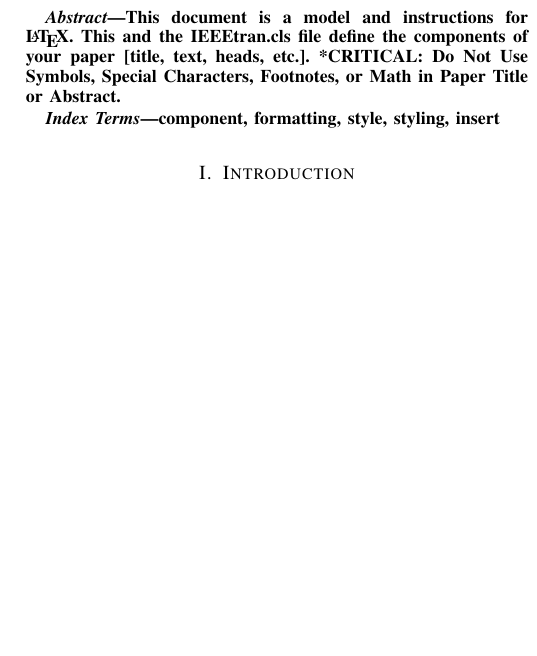
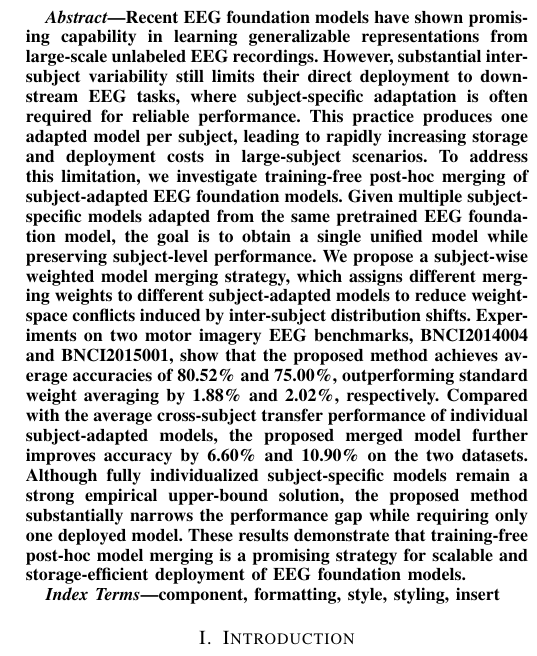
Before and after one commit to ejejeieei/BHI_latex, a LaTeX paper (BHI2026.tex): part of one column of page 1 of 3, cut at the place of the change, the shorter picture padded with empty space. Compiled offline with pdfLaTeX; a missing font is replaced by an installed copy or a similar font; a LaTeX package or settings file that is missing is left out.

Commit message:
26_6_21_23_09

```diff
--- a/BHI2026.tex
+++ b/BHI2026.tex
@@ -57,9 +57,7 @@ email address or ORCID}
 \maketitle
 
 \begin{abstract}
-This document is a model and instructions for \LaTeX.
-This and the IEEEtran.cls file define the components of your paper [title, text, heads, etc.]. *CRITICAL: Do Not Use Symbols, Special Characters, Footnotes,
-or Math in Paper Title or Abstract.
+Recent EEG foundation models have shown promising capability in learning generalizable representations from large-scale unlabeled EEG recordings. However, substantial inter-subject variability still limits their direct deployment to downstream EEG tasks, where subject-specific adaptation is often required for reliable performance. This practice produces one adapted model per subject, leading to rapidly increasing storage and deployment costs in large-subject scenarios. To address this limitation, we investigate training-free post-hoc merging of subject-adapted EEG foundation models. Given multiple subject-specific models adapted from the same pretrained EEG foundation model, the goal is to obtain a single unified model while preserving subject-level performance. We propose a subject-wise weighted model merging strategy, which assigns different merging weights to different subject-adapted models to reduce weight-space conflicts induced by inter-subject distribution shifts. Experiments on two motor imagery EEG benchmarks, BNCI2014004 and BNCI2015001, show that the proposed method achieves average accuracies of 80.52\% and 75.00\%, outperforming standard weight averaging by 1.88\% and 2.02\%, respectively. Compared with the average cross-subject transfer performance of individual subject-adapted models, the proposed merged model further improves accuracy by 6.60\% and 10.90\% on the two datasets. Although fully individualized subject-specific models remain a strong empirical upper-bound solution, the proposed method substantially narrows the performance gap while requiring only one deployed model. These results demonstrate that training-free post-hoc model merging is a promising strategy for scalable and storage-efficient deployment of EEG foundation models.
 \end{abstract}
 
 \begin{IEEEkeywords}
```
Also changed, not shown: BHI2026.pdf, 3 other files.
